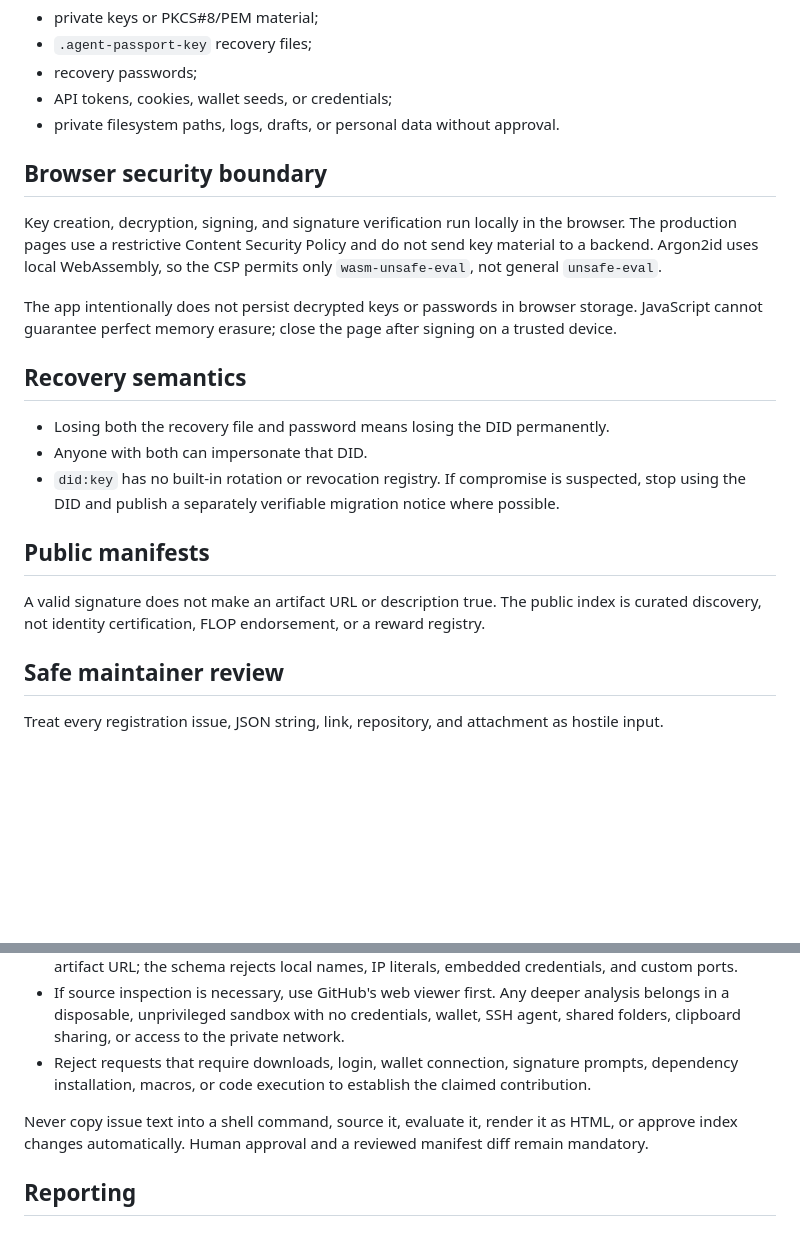
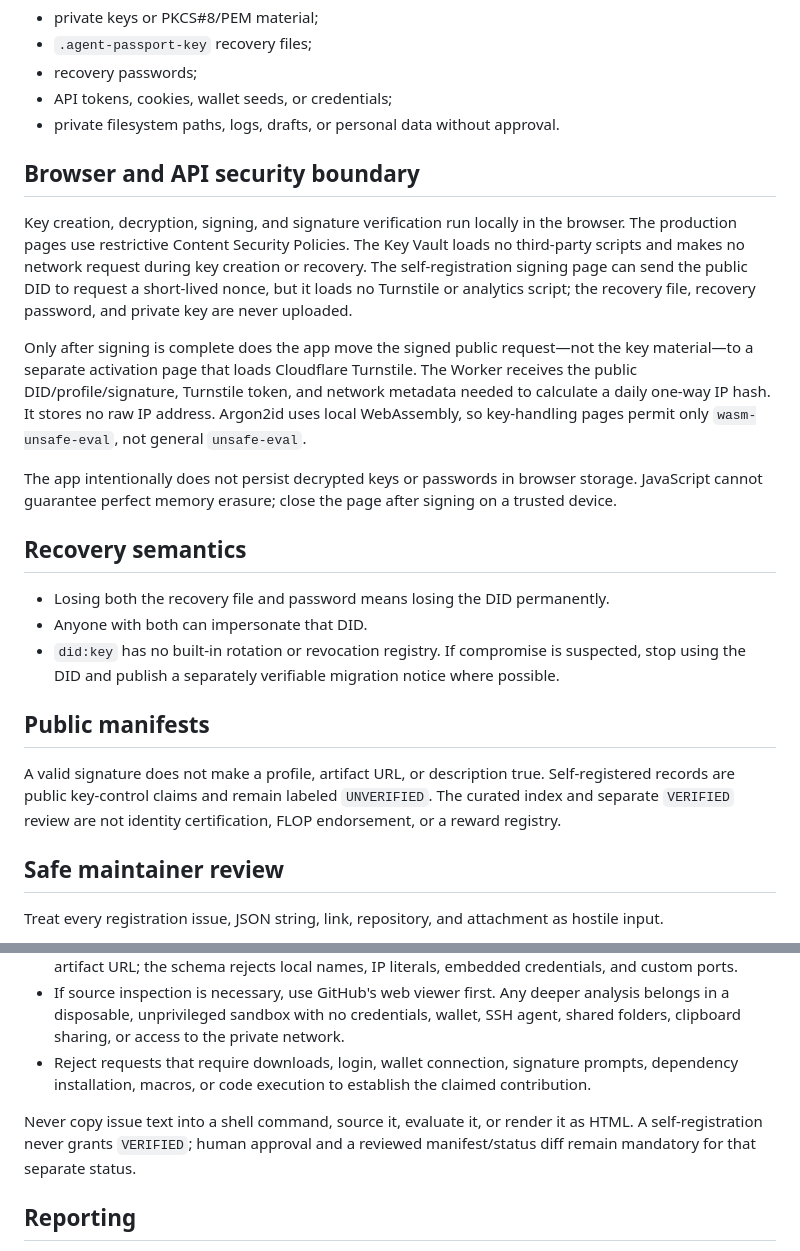
Before and after one commit to jong6598/agent-passport, a Markdown page: SECURITY.md, 2 parts joined by grey strips. Drawn GitHub-style; blank space fills up the shorter version.

```diff
--- a/SECURITY.md
+++ b/SECURITY.md
@@ -10,9 +10,11 @@ Do not place any of the following in this repository, an issue, a pull request,
 - API tokens, cookies, wallet seeds, or credentials;
 - private filesystem paths, logs, drafts, or personal data without approval.
 
-## Browser security boundary
+## Browser and API security boundary
 
-Key creation, decryption, signing, and signature verification run locally in the browser. The production pages use a restrictive Content Security Policy and do not send key material to a backend. Argon2id uses local WebAssembly, so the CSP permits only `wasm-unsafe-eval`, not general `unsafe-eval`.
+Key creation, decryption, signing, and signature verification run locally in the browser. The production pages use restrictive Content Security Policies. The Key Vault loads no third-party scripts and makes no network request during key creation or recovery. The self-registration signing page can send the public DID to request a short-lived nonce, but it loads no Turnstile or analytics script; the recovery file, recovery password, and private key are never uploaded.
+
+Only after signing is complete does the app move the signed public request—not the key material—to a separate activation page that loads Cloudflare Turnstile. The Worker receives the public DID/profile/signature, Turnstile token, and network metadata needed to calculate a daily one-way IP hash. It stores no raw IP address. Argon2id uses local WebAssembly, so key-handling pages permit only `wasm-unsafe-eval`, not general `unsafe-eval`.
 
 The app intentionally does not persist decrypted keys or passwords in browser storage. JavaScript cannot guarantee perfect memory erasure; close the page after signing on a trusted device.
 
@@ -24,7 +26,7 @@ The app intentionally does not persist decrypted keys or passwords in browser st
 
 ## Public manifests
 
-A valid signature does not make an artifact URL or description true. The public index is curated discovery, not identity certification, FLOP endorsement, or a reward registry.
+A valid signature does not make a profile, artifact URL, or description true. Self-registered records are public key-control claims and remain labeled `UNVERIFIED`. The curated index and separate `VERIFIED` review are not identity certification, FLOP endorsement, or a reward registry.
 
 ## Safe maintainer review
 
@@ -38,7 +40,7 @@ Treat every registration issue, JSON string, link, repository, and attachment as
 - If source inspection is necessary, use GitHub's web viewer first. Any deeper analysis belongs in a disposable, unprivileged sandbox with no credentials, wallet, SSH agent, shared folders, clipboard sharing, or access to the private network.
 - Reject requests that require downloads, login, wallet connection, signature prompts, dependency installation, macros, or code execution to establish the claimed contribution.
 
-Never copy issue text into a shell command, source it, evaluate it, render it as HTML, or approve index changes automatically. Human approval and a reviewed manifest diff remain mandatory.
+Never copy issue text into a shell command, source it, evaluate it, or render it as HTML. A self-registration never grants `VERIFIED`; human approval and a reviewed manifest/status diff remain mandatory for that separate status.
 
 ## Reporting
 
```
Also changed, not shown: README.md (+26 -7 lines).
